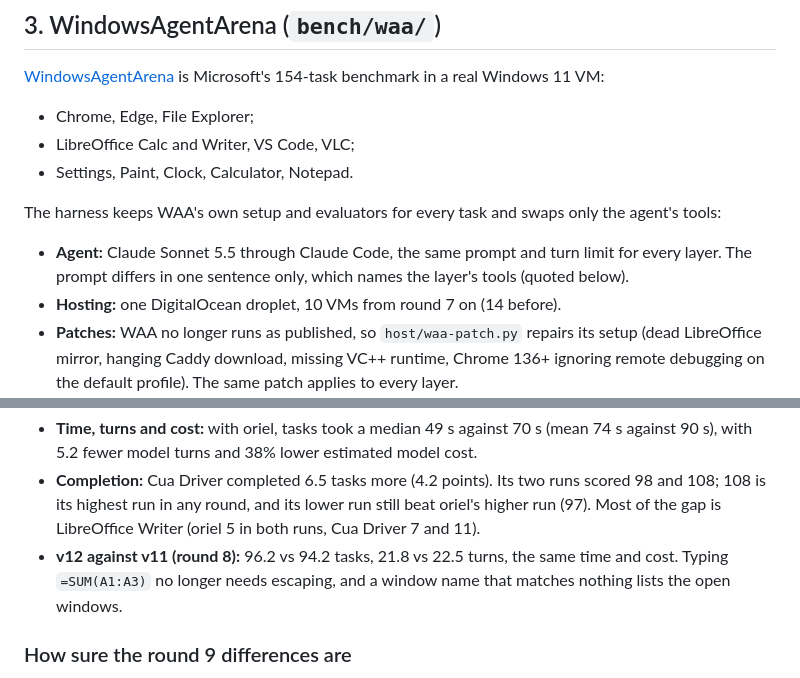
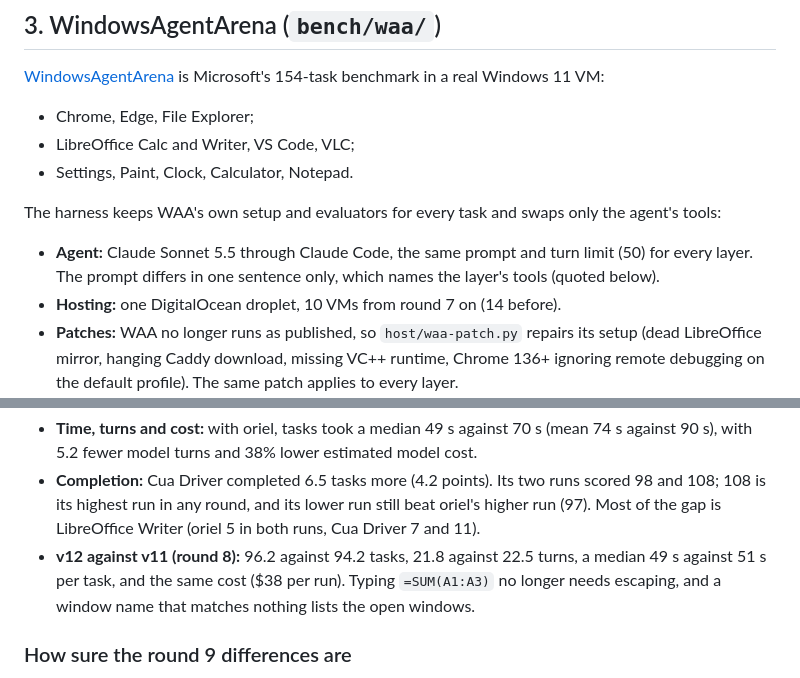
Before and after one commit to YordiLorenzo/oriel, a Markdown page: docs/benchmarks.md, 2 parts joined by grey strips. Rendered like a GitHub page.

```diff
--- a/docs/benchmarks.md
+++ b/docs/benchmarks.md
@@ -99,7 +99,7 @@ Kept as history. Cua Driver's figures here came from a locked PC and differ from
 - Settings, Paint, Clock, Calculator, Notepad.
 
 The harness keeps WAA's own setup and evaluators for every task and swaps only the agent's tools:
-- **Agent:** Claude Sonnet 5.5 through Claude Code, the same prompt and turn limit for every layer. The prompt differs in one sentence only, which names the layer's tools (quoted below).
+- **Agent:** Claude Sonnet 5.5 through Claude Code, the same prompt and turn limit (50) for every layer. The prompt differs in one sentence only, which names the layer's tools (quoted below).
 - **Hosting:** one DigitalOcean droplet, 10 VMs from round 7 on (14 before).
 - **Patches:** WAA no longer runs as published, so `host/waa-patch.py` repairs its setup (dead LibreOffice mirror, hanging Caddy download, missing VC++ runtime, Chrome 136+ ignoring remote debugging on the default profile). The same patch applies to every layer.
 - **Scoring:** `waa_env.py` scores each task with `float(env.evaluate())`. WAA's `show_result.py`, which counts a result it cannot parse as a pass ([WAA issue #86](https://github.com/microsoft/WindowsAgentArena/issues/86)), is not used.
@@ -145,7 +145,7 @@ Latest: round 9 (oriel v12, October 2026), two runs per layer, 153 of WAA's 154
 
 - **Time, turns and cost:** with oriel, tasks took a median 49 s against 70 s (mean 74 s against 90 s), with 5.2 fewer model turns and 38% lower estimated model cost.
 - **Completion:** Cua Driver completed 6.5 tasks more (4.2 points). Its two runs scored 98 and 108; 108 is its highest run in any round, and its lower run still beat oriel's higher run (97). Most of the gap is LibreOffice Writer (oriel 5 in both runs, Cua Driver 7 and 11).
-- **v12 against v11 (round 8):** 96.2 vs 94.2 tasks, 21.8 vs 22.5 turns, the same time and cost. Typing `=SUM(A1:A3)` no longer needs escaping, and a window name that matches nothing lists the open windows.
+- **v12 against v11 (round 8):** 96.2 against 94.2 tasks, 21.8 against 22.5 turns, a median 49 s against 51 s per task, and the same cost ($38 per run). Typing `=SUM(A1:A3)` no longer needs escaping, and a window name that matches nothing lists the open windows.
 
 ### How sure the round 9 differences are
 
```
Also changed, not shown: other parts of docs/benchmarks.md (+6 -5 lines).
